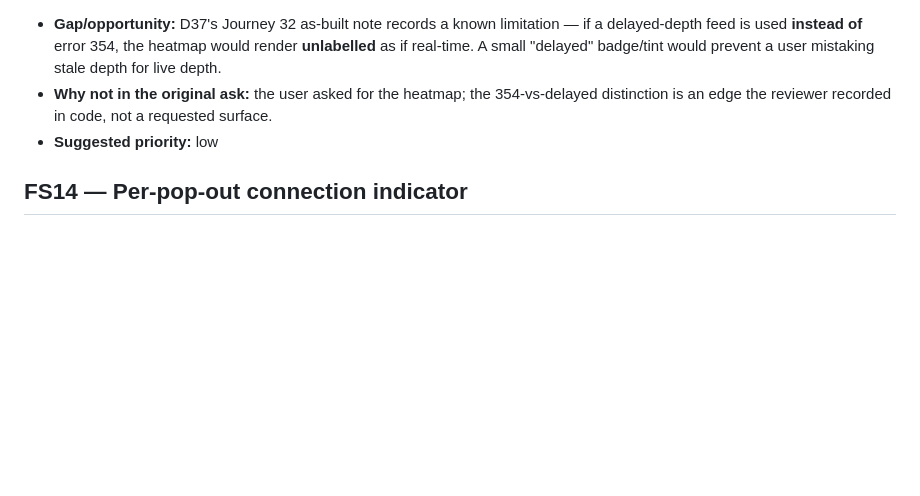
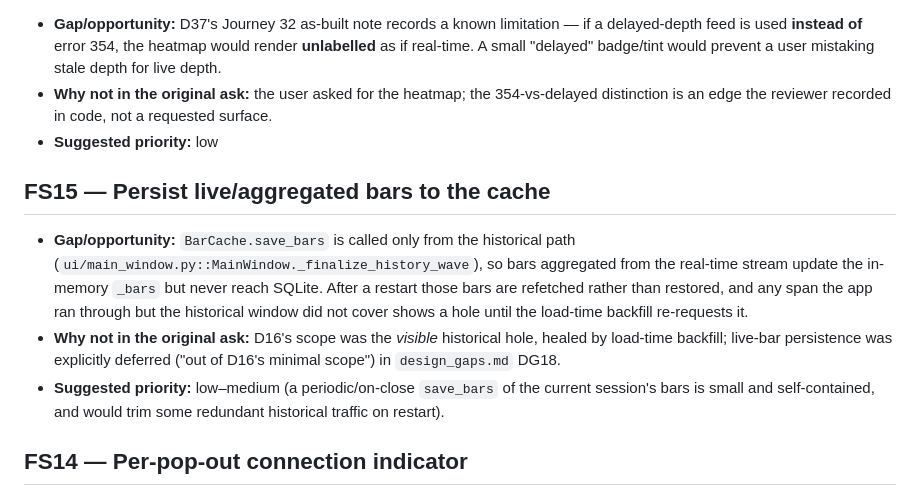
Before and after one commit to aniketnaikdesai/NDThinkChart, a Markdown page: docs/requirements/feature_suggestions.md, the part around the change. Rendered like a GitHub page; blank space fills up the shorter version.

```diff
--- a/docs/requirements/feature_suggestions.md
+++ b/docs/requirements/feature_suggestions.md
@@ -99,6 +99,17 @@
   reviewer recorded in code, not a requested surface.
 - **Suggested priority:** low
 
+## FS15 — Persist live/aggregated bars to the cache
+- **Gap/opportunity:** `BarCache.save_bars` is called only from the historical path
+  (`ui/main_window.py::MainWindow._finalize_history_wave`), so bars aggregated from the real-time stream update
+  the in-memory `_bars` but never reach SQLite. After a restart those bars are refetched rather than restored,
+  and any span the app ran through but the historical window did not cover shows a hole until the load-time
+  backfill re-requests it.
+- **Why not in the original ask:** D16's scope was the *visible* historical hole, healed by load-time backfill;
+  live-bar persistence was explicitly deferred ("out of D16's minimal scope") in `design_gaps.md` DG18.
+- **Suggested priority:** low–medium (a periodic/on-close `save_bars` of the current session's bars is small and
+  self-contained, and would trim some redundant historical traffic on restart).
+
 ## FS14 — Per-pop-out connection indicator
 - **Gap/opportunity:** a pop-out opened while IBKR is disconnected renders cached bars but shows **no**
   per-window connection state — the only connecting affordance is the main window's `conn_badge`
```
Also changed, not shown: docs/requirements/design_gaps.md (+13 -3 lines).
